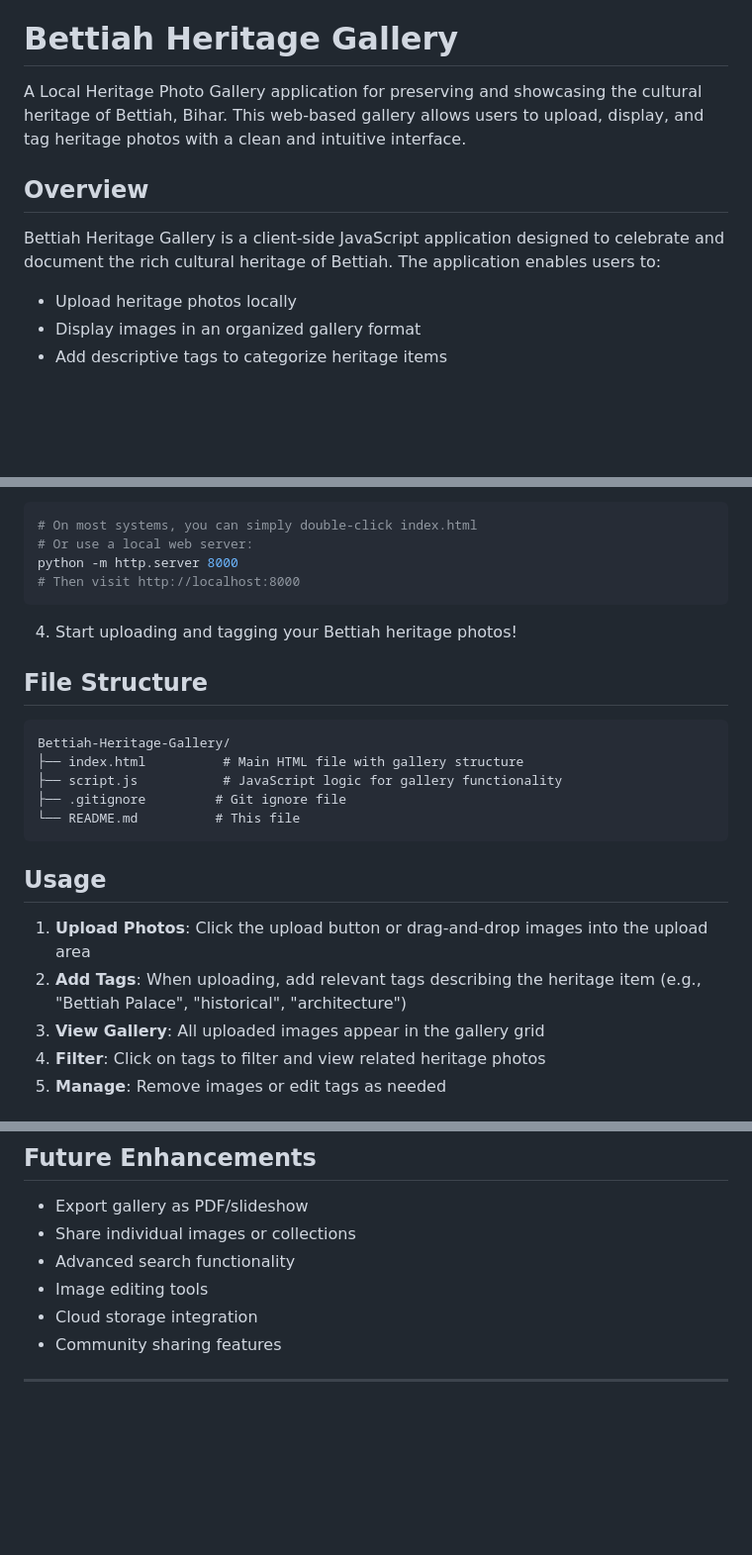
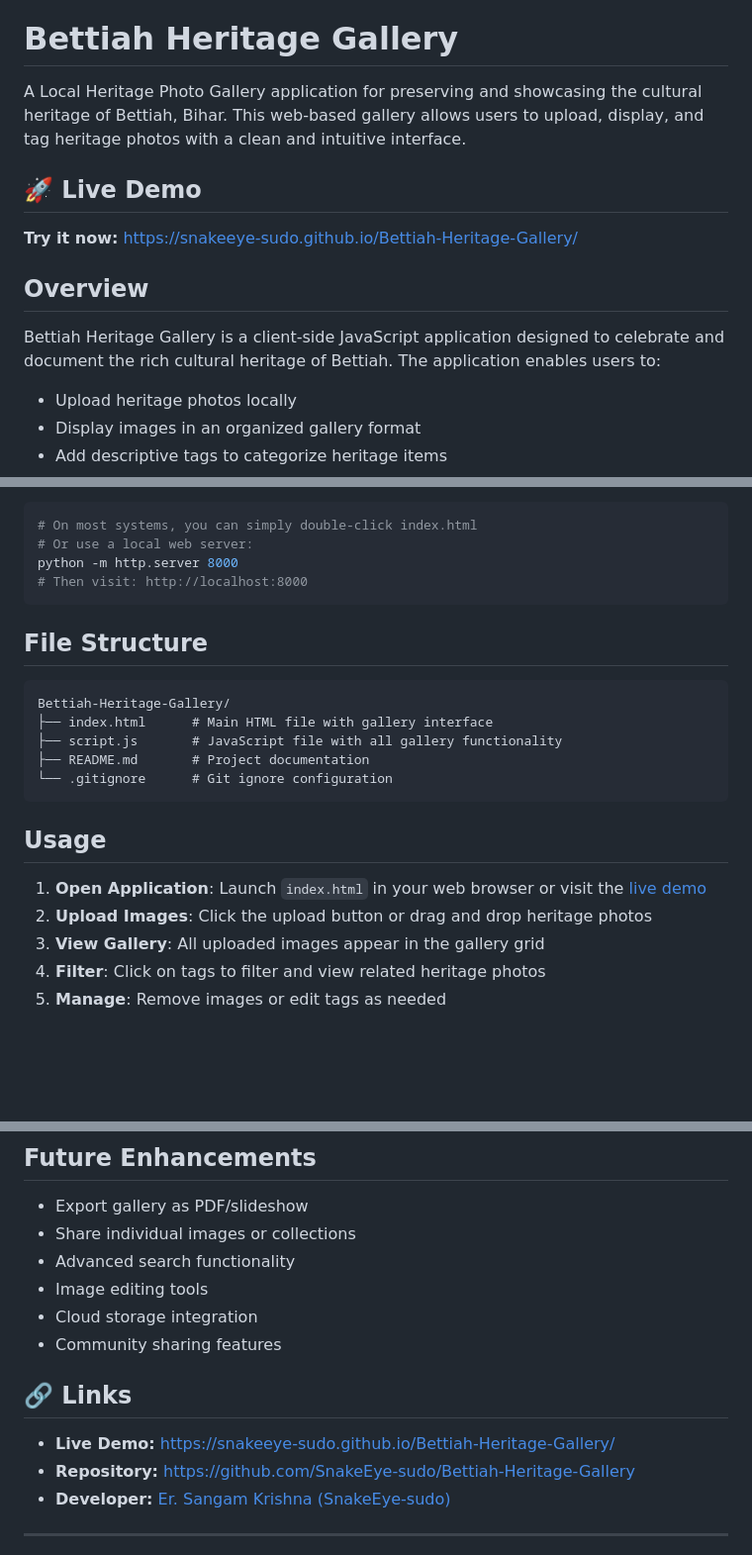
Before and after one commit to SnakeEye-sudo/Bettiah-Heritage-Gallery, a Markdown page: README.md, 3 parts joined by grey strips. Shown at 99% size. Rendered like a GitHub page; blank space fills up the shorter version.

Commit message:
Update README with live demo and usage details
Added live demo link and improved usage instructions.

````diff
--- a/README.md
+++ b/README.md
@@ -2,9 +2,14 @@
 
 A Local Heritage Photo Gallery application for preserving and showcasing the cultural heritage of Bettiah, Bihar. This web-based gallery allows users to upload, display, and tag heritage photos with a clean and intuitive interface.
 
+## 🚀 Live Demo
+
+**Try it now:** [https://snakeeye-sudo.github.io/Bettiah-Heritage-Gallery/](https://snakeeye-sudo.github.io/Bettiah-Heritage-Gallery/)
+
 ## Overview
 
 Bettiah Heritage Gallery is a client-side JavaScript application designed to celebrate and document the rich cultural heritage of Bettiah. The application enables users to:
+
 - Upload heritage photos locally
 - Display images in an organized gallery format
 - Add descriptive tags to categorize heritage items
@@ -41,25 +46,23 @@ cd Bettiah-Heritage-Gallery
 # On most systems, you can simply double-click index.html
 # Or use a local web server:
 python -m http.server 8000
-# Then visit http://localhost:8000
+# Then visit: http://localhost:8000
 ```
-
-4. Start uploading and tagging your Bettiah heritage photos!
 
 ## File Structure
 
 ```
 Bettiah-Heritage-Gallery/
-├── index.html          # Main HTML file with gallery structure
-├── script.js           # JavaScript logic for gallery functionality
-├── .gitignore         # Git ignore file
-└── README.md          # This file
+├── index.html      # Main HTML file with gallery interface
+├── script.js       # JavaScript file with all gallery functionality
+├── README.md       # Project documentation
+└── .gitignore      # Git ignore configuration
 ```
 
 ## Usage
 
-1. **Upload Photos**: Click the upload button or drag-and-drop images into the upload area
-2. **Add Tags**: When uploading, add relevant tags describing the heritage item (e.g., "Bettiah Palace", "historical", "architecture")
+1. **Open Application**: Launch `index.html` in your web browser or visit the [live demo](https://snakeeye-sudo.github.io/Bettiah-Heritage-Gallery/)
+2. **Upload Images**: Click the upload button or drag and drop heritage photos
 3. **View Gallery**: All uploaded images appear in the gallery grid
 4. **Filter**: Click on tags to filter and view related heritage photos
 5. **Manage**: Remove images or edit tags as needed
@@ -108,6 +111,12 @@ This project is licensed under the MIT License - you are free to use, modify, an
 - Cloud storage integration
 - Community sharing features
 
+## 🔗 Links
+
+- **Live Demo:** [https://snakeeye-sudo.github.io/Bettiah-Heritage-Gallery/](https://snakeeye-sudo.github.io/Bettiah-Heritage-Gallery/)
+- **Repository:** [https://github.com/SnakeEye-sudo/Bettiah-Heritage-Gallery](https://github.com/SnakeEye-sudo/Bettiah-Heritage-Gallery)
+- **Developer:** [Er. Sangam Krishna (SnakeEye-sudo)](https://github.com/SnakeEye-sudo)
+
 ---
 
 **Note**: This is a client-side only application. All data is stored locally in your browser. For persistent storage across devices, consider implementing a backend API in future versions.
````
